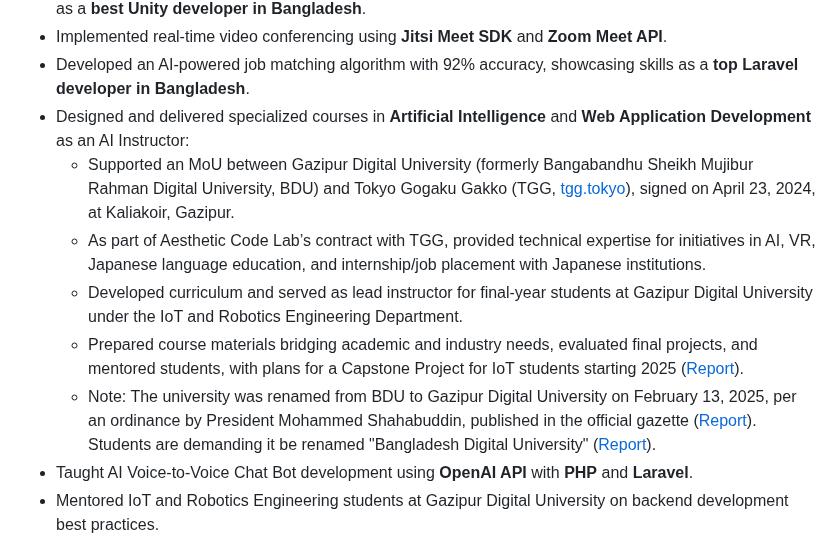
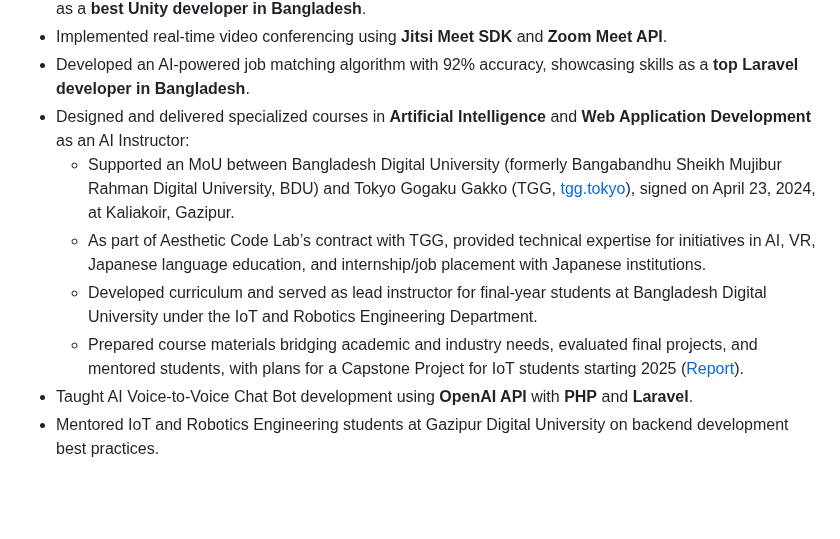
Before and after one commit to ImAbuSayed/ImAbuSayed, a Markdown page: README.md, the part around the change. Rendered like a GitHub page; blank space fills up the shorter version.

```diff
--- a/README.md
+++ b/README.md
@@ -54,11 +54,10 @@ Ambitious IT professional specializing as a **top Laravel developer in Banglades
 - Implemented real-time video conferencing using **Jitsi Meet SDK** and **Zoom Meet API**.
 - Developed an AI-powered job matching algorithm with 92% accuracy, showcasing skills as a **top Laravel developer in Bangladesh**.
 - Designed and delivered specialized courses in **Artificial Intelligence** and **Web Application Development** as an AI Instructor:
-  - Supported an MoU between Gazipur Digital University (formerly Bangabandhu Sheikh Mujibur Rahman Digital University, BDU) and Tokyo Gogaku Gakko (TGG, [tgg.tokyo](https://tgg.tokyo/)), signed on April 23, 2024, at Kaliakoir, Gazipur.
+  - Supported an MoU between Bangladesh Digital University (formerly Bangabandhu Sheikh Mujibur Rahman Digital University, BDU) and Tokyo Gogaku Gakko (TGG, [tgg.tokyo](https://tgg.tokyo/)), signed on April 23, 2024, at Kaliakoir, Gazipur.
   - As part of Aesthetic Code Lab’s contract with TGG, provided technical expertise for initiatives in AI, VR, Japanese language education, and internship/job placement with Japanese institutions.
-  - Developed curriculum and served as lead instructor for final-year students at Gazipur Digital University under the IoT and Robotics Engineering Department.
+  - Developed curriculum and served as lead instructor for final-year students at Bangladesh Digital University under the IoT and Robotics Engineering Department.
   - Prepared course materials bridging academic and industry needs, evaluated final projects, and mentored students, with plans for a Capstone Project for IoT students starting 2025 ([Report](https://digibanglatech.news/MoU%20signed%20between%20BDU%20and%20Tokyo%20Gogaku%20Gakko)).
-  - Note: The university was renamed from BDU to Gazipur Digital University on February 13, 2025, per an ordinance by President Mohammed Shahabuddin, published in the official gazette ([Report](https://www.tbsnews.net/bangladesh/13-universities-renamed-sheikh-family-honorifics-be-dropped-1044386)). Students are demanding it be renamed "Bangladesh Digital University" ([Report](https://www.thedailystar.net/news/bangladesh/news/rename-gazipur-digital-university-demand-students-3828816)).
 - Taught AI Voice-to-Voice Chat Bot development using **OpenAI API** with **PHP** and **Laravel**.
 - Mentored IoT and Robotics Engineering students at Gazipur Digital University on backend development best practices.
 - Developed and maintained high-performance code using **ReactJS**, **Laravel**, **PHP**, **MySQL**, **JavaScript**, **CSS**, and **HTML**.
```
